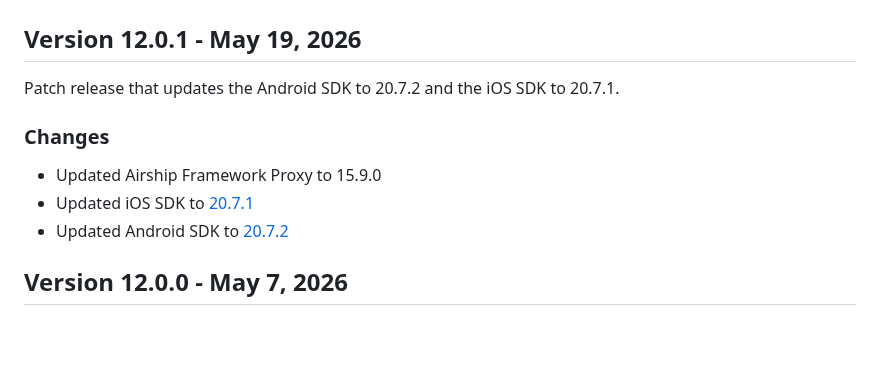
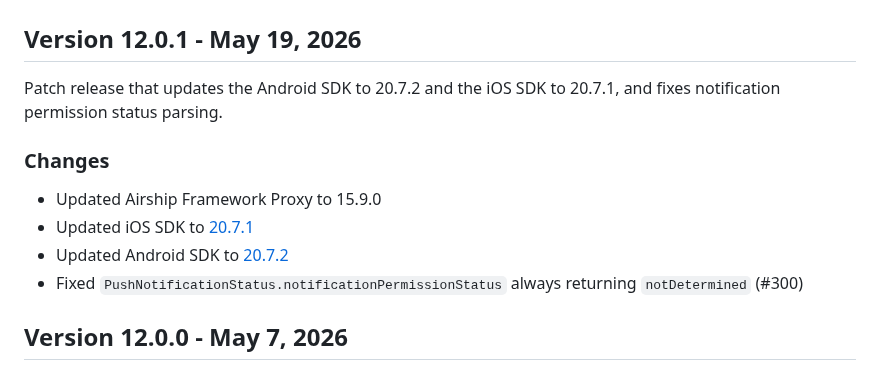
Before and after one commit to urbanairship/airship-flutter, a Markdown page: CHANGELOG.md, the part around the change. GitHub-like rendering; blank space fills up the shorter version.

Commit message:
Note notification permission status fix in 12.0.1 changelog

```diff
--- a/CHANGELOG.md
+++ b/CHANGELOG.md
@@ -2,12 +2,13 @@
 
 ## Version 12.0.1 - May 19, 2026
 
-Patch release that updates the Android SDK to 20.7.2 and the iOS SDK to 20.7.1.
+Patch release that updates the Android SDK to 20.7.2 and the iOS SDK to 20.7.1, and fixes notification permission status parsing.
 
 ### Changes
 - Updated Airship Framework Proxy to 15.9.0
 - Updated iOS SDK to [20.7.1](https://github.com/urbanairship/ios-library/releases/tag/20.7.1)
 - Updated Android SDK to [20.7.2](https://github.com/urbanairship/android-library/releases/tag/20.7.2)
+- Fixed `PushNotificationStatus.notificationPermissionStatus` always returning `notDetermined` (#300)
 
 ## Version 12.0.0 - May 7, 2026
 
```
